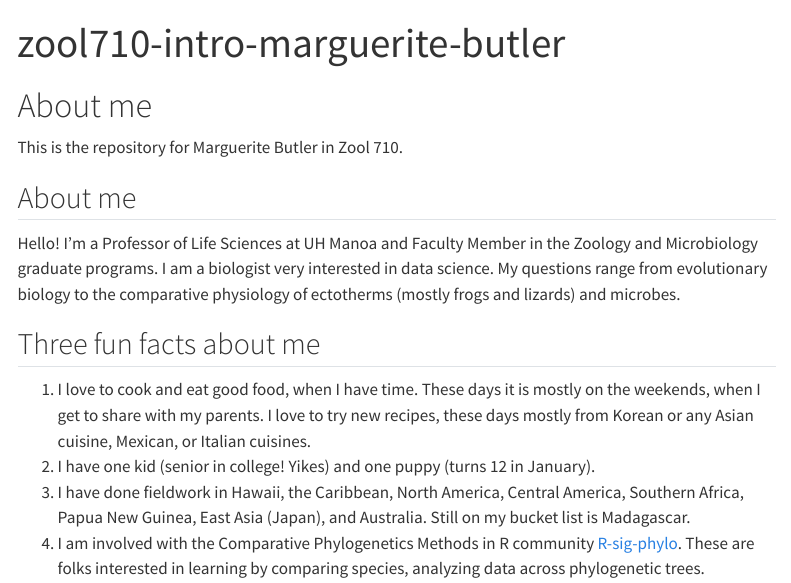
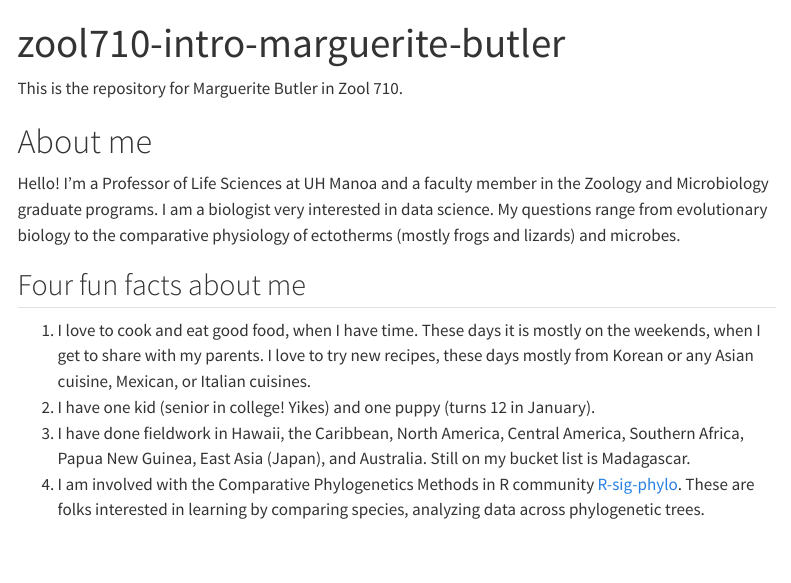
Before and after one commit to mbutler808/mysite, a Quarto document (index.qmd): the page in a window 1100 px wide, from its top. Rendered offline with R 4.5, knitr and Pandoc in place of Quarto, with nearby package versions; menus at the side of the page are left out.

Commit message:
small edits

```diff
--- a/index.qmd
+++ b/index.qmd
@@ -2,21 +2,18 @@
 title: "zool710-intro-marguerite-butler"
 ---
 
+This is the repository for Marguerite Butler in Zool 710.
 
 # About me
 
-This is the repository for Marguerite Butler in Zool 710.
+Hello! I'm a Professor of Life Sciences at UH Manoa and a faculty member in the Zoology and Microbiology graduate programs. I am a biologist very interested in data science. My questions range from evolutionary biology to the comparative physiology of ectotherms (mostly frogs and lizards) and microbes.
 
-## About me
-
-Hello! I'm a Professor of Life Sciences at UH Manoa and Faculty Member in the Zoology and Microbiology graduate programs. I am a biologist very interested in data science. My questions range from evolutionary biology to the comparative physiology of ectotherms (mostly frogs and lizards) and microbes.
-
-## Three fun facts about me
+## Four fun facts about me
 
 1. I love to cook and eat good food, when I have time. These days it is mostly on the weekends, when I get to share with my parents. I love to try new recipes, these days mostly from Korean or any Asian cuisine, Mexican, or Italian cuisines.
 2. I have one kid (senior in college! Yikes) and one puppy (turns 12 in January).
 3. I have done fieldwork in Hawaii, the Caribbean, North America, Central America, Southern Africa, Papua New Guinea, East Asia (Japan), and Australia. Still on my bucket list is Madagascar.
-3. I am involved with the Comparative Phylogenetics Methods in R community [R-sig-phylo](https://stat.ethz.ch/mailman/listinfo/r-sig-phylo). These are folks interested in learning by comparing species, analyzing data across phylogenetic trees.
+4. I am involved with the Comparative Phylogenetics Methods in R community [R-sig-phylo](https://stat.ethz.ch/mailman/listinfo/r-sig-phylo). These are folks interested in learning by comparing species, analyzing data across phylogenetic trees.
 
 ## The Majesty of Wildlife
 
```
Also changed, not shown: docs/search.json, 1 other file.
